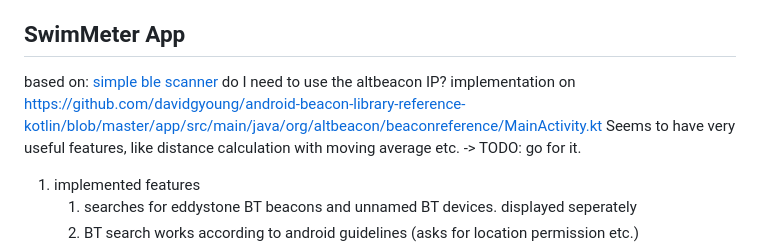
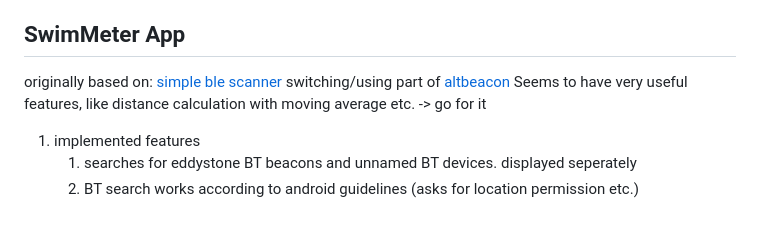
Before and after one commit to saliWd/distance, a Markdown page: ProjectNotes.md, the part around the change. Drawn GitHub-style; blank space fills up the shorter version.

Commit message:
(minor) project notes updates

```diff
--- a/ProjectNotes.md
+++ b/ProjectNotes.md
@@ -3,9 +3,10 @@
 * Github project SwimMeter, user: saliWd. This file contains both a task list (TODO and DONE) as well as some general documentation about the different parts of this project: bluetooth beacon HW & SW / android app / website
 
 ## SwimMeter App
-based on: [simple ble scanner](https://github.com/lorenzofelletti/SimpleBleScanner)
-do I need to use the altbeacon IP? implementation on https://github.com/davidgyoung/android-beacon-library-reference-kotlin/blob/master/app/src/main/java/org/altbeacon/beaconreference/MainActivity.kt
-Seems to have very useful features, like distance calculation with moving average etc. -> TODO: go for it.
+originally based on: [simple ble scanner](https://github.com/lorenzofelletti/SimpleBleScanner)
+switching/using part of [altbeacon](https://github.com/davidgyoung/android-beacon-library-reference-kotlin)
+Seems to have very useful features, like distance calculation with moving average etc. -> go for it
+
 1. implemented features
    1. searches for eddystone BT beacons and unnamed BT devices. displayed seperately
    1. BT search works according to android guidelines (asks for location permission etc.)
```
